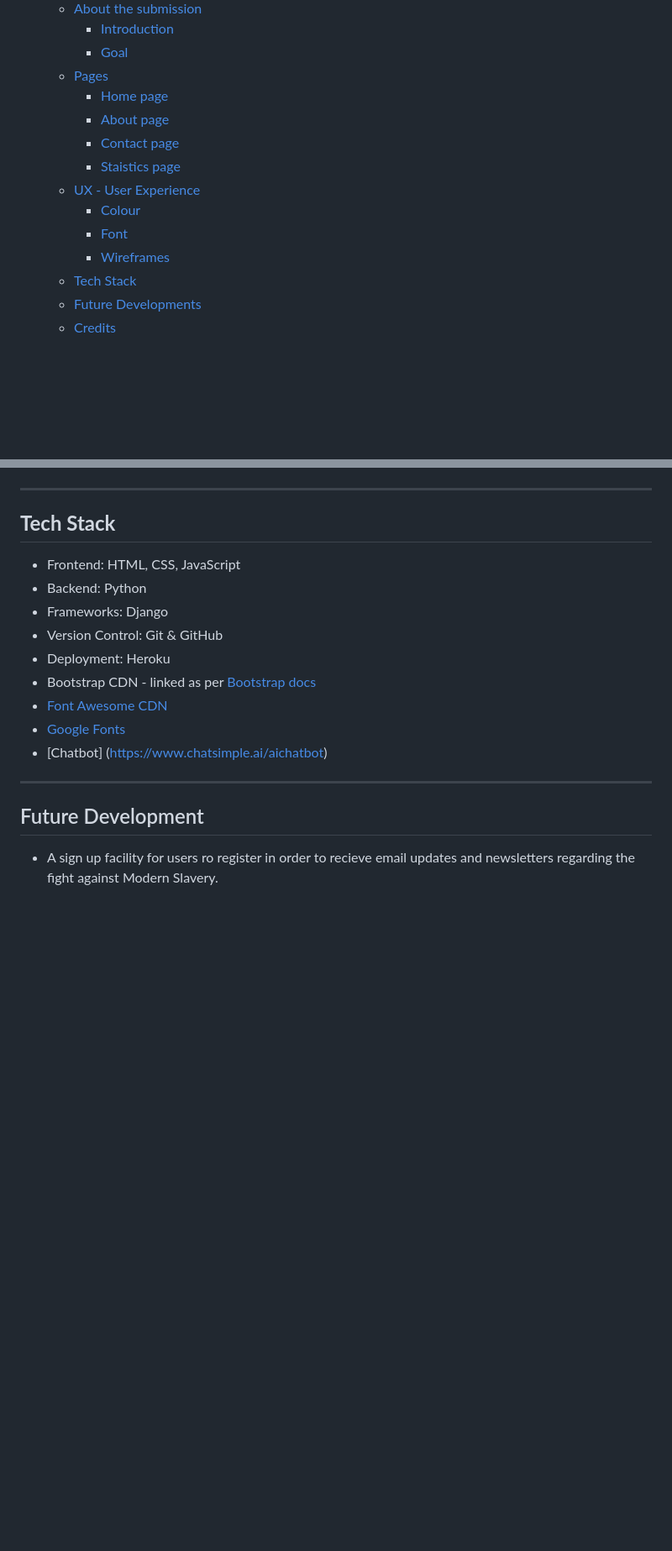
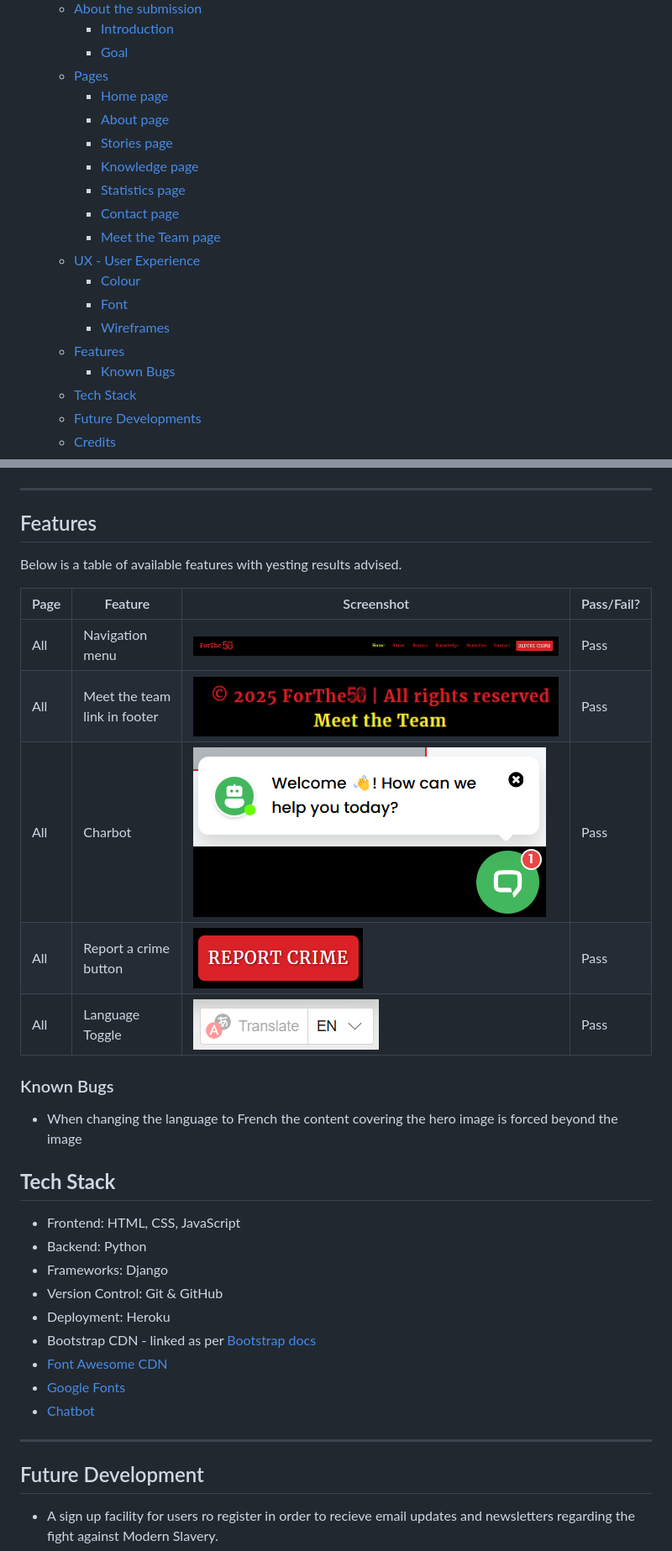
Before and after one commit to surfdemon/ForThe50, a Markdown page: README.md, 2 parts joined by grey strips. Shown: that part at 84% size. Rendered like a GitHub page; pictures changed too: docs/documentation/chatbot.png (added), docs/documentation/footer_link.png (added), docs/documentation/language_toggle.png (added); blank space fills up the shorter version.

Commit message:
add features table to README

```diff
--- a/README.md
+++ b/README.md
@@ -14,12 +14,17 @@
   - [Pages](#pages)
     - [Home page](#home-page)
     - [About page](#about-page)
+    - [Stories page](#stories-page)
+    - [Knowledge page](#knowledge-page)
+    - [Statistics page](#statistics-page)
     - [Contact page](#contact-page)
-    - [Staistics page](#statistics-page)
+    - [Meet the Team page](#meet-the-team-page)
   - [UX - User Experience](#ux---user-experience)
     - [Colour](#colour)
     - [Font](#font)
     - [Wireframes](#wireframes)
+  - [Features](#features)
+    - [Known Bugs](#known-bugs)
   - [Tech Stack](#tech-stack)
   - [Future Developments](#future-development)
   - [Credits](#credits)
@@ -167,6 +188,22 @@ The wireframes for For the 50 were made using Balsamiq.
 </details>
 
 ---
+
+## Features
+Below is a table of available features with yesting results advised.
+
+| Page | Feature | Screenshot | Pass/Fail? |
+| --- | ----- | ----- | ------ |
+| All | Navigation menu | ![Screenshot of nav menu](docs/documentation/nav_menu.png) | Pass |
+| All | Meet the team link in footer | ![Screenshot of footer link](docs/documentation/footer_link.png) | Pass |
+| All | Charbot | ![Screenshot of chatbot](docs/documentation/chatbot.png) | Pass |
+| All | Report a crime button | ![Screenshot of Report a crime button](docs/documentation/report_button.png) | Pass |
+| All | Language Toggle | ![Screenshot of language toggle](docs/documentation/language_toggle.png) | Pass |
+
+### Known Bugs
+
+- When changing the language to French the content covering the hero image is forced beyond the image
+
 ## **Tech Stack**
 - Frontend: HTML, CSS, JavaScript
 - Backend: Python
@@ -176,7 +213,7 @@ The wireframes for For the 50 were made using Balsamiq.
 - Bootstrap CDN - linked as per [Bootstrap docs](https://getbootstrap.com/docs/5.3/getting-started/introduction/)
 - [Font Awesome CDN](https://cdnjs.com/libraries/font-awesome)
 - [Google Fonts](https://fonts.google.com)
-- [Chatbot] (https://www.chatsimple.ai/aichatbot)
+- [Chatbot](https://www.chatsimple.ai/aichatbot)
 
 ---
 
```
Also changed, not shown: other parts of README.md (+18 -2 lines).
